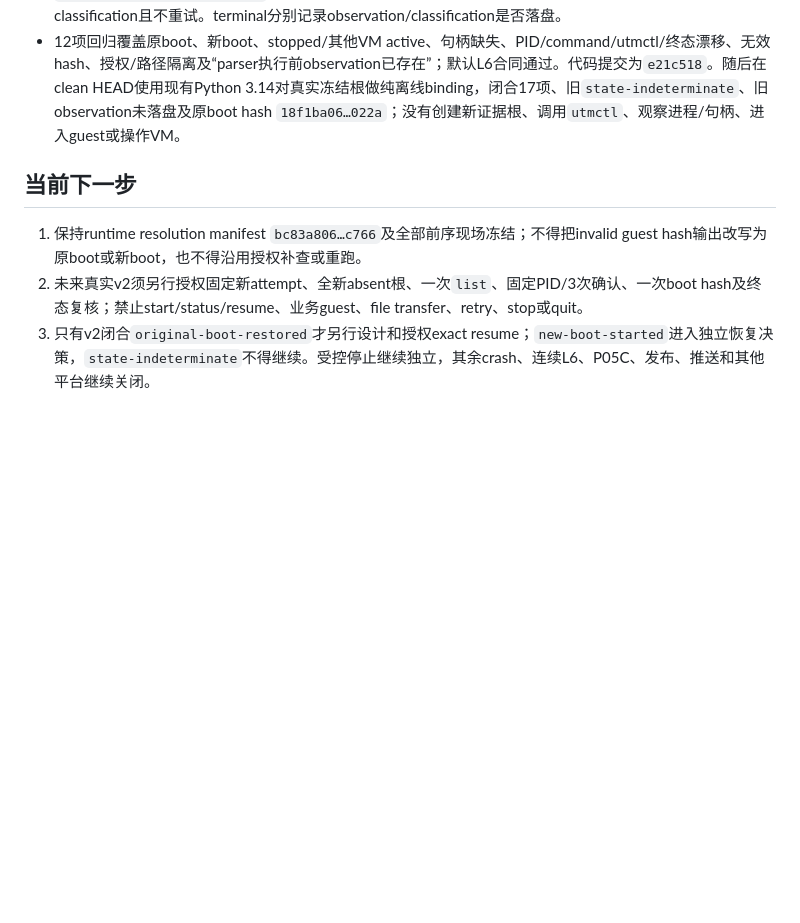
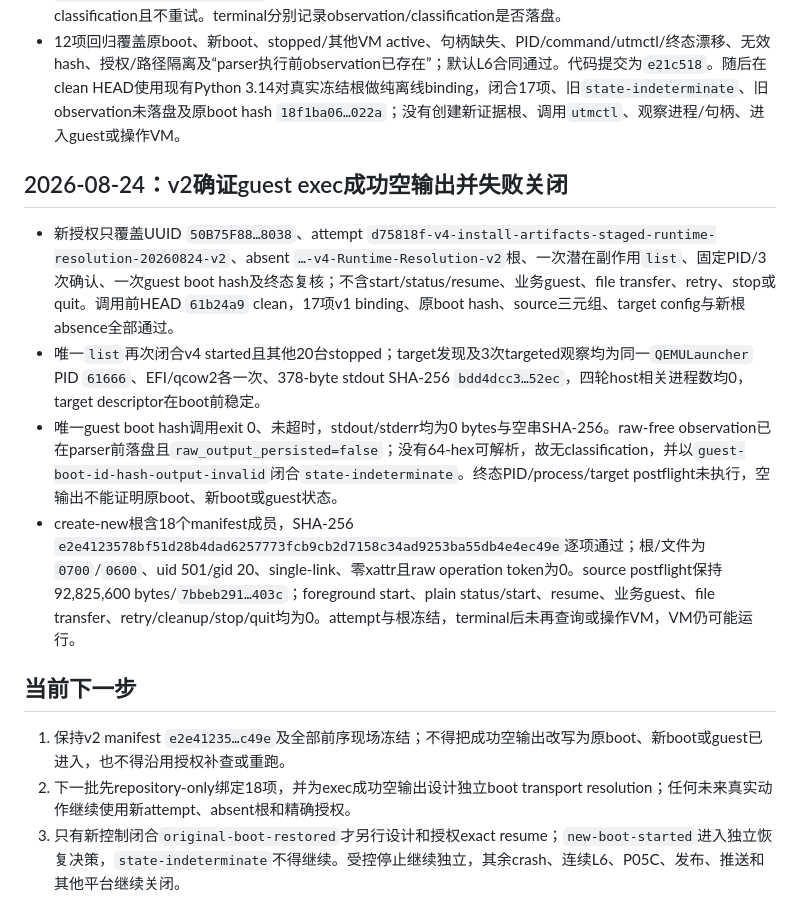
Before and after one commit to laugh0608/RadishLex, a Markdown page: docs/devlogs/2026-W35.md, the part around the change. Rendered like a GitHub page; blank space fills up the shorter version.

```diff
--- a/docs/devlogs/2026-W35.md
+++ b/docs/devlogs/2026-W35.md
@@ -72,8 +72,15 @@
 - 控制在唯一boot hash命令返回后、调用严格parser前，先独立持久化`guest-boot-id-hash-observation.json`；文件只含argv、exit/timeout、stdout/stderr字节数、SHA-256与截断标志，明确`raw_output_persisted=false`。解析成功后才另写classification；格式错误仍保留脱敏observation、无classification且不重试。terminal分别记录observation/classification是否落盘。
 - 12项回归覆盖原boot、新boot、stopped/其他VM active、句柄缺失、PID/command/utmctl/终态漂移、无效hash、授权/路径隔离及“parser执行前observation已存在”；默认L6合同通过。代码提交为`e21c518`。随后在clean HEAD使用现有Python 3.14对真实冻结根做纯离线binding，闭合17项、旧`state-indeterminate`、旧observation未落盘及原boot hash `18f1ba06…022a`；没有创建新证据根、调用`utmctl`、观察进程/句柄、进入guest或操作VM。
 
+## 2026-08-24：v2确证guest exec成功空输出并失败关闭
+
+- 新授权只覆盖UUID `50B75F88…8038`、attempt `d75818f-v4-install-artifacts-staged-runtime-resolution-20260824-v2`、absent `…-v4-Runtime-Resolution-v2`根、一次潜在副作用`list`、固定PID/3次确认、一次guest boot hash及终态复核；不含start/status/resume、业务guest、file transfer、retry、stop或quit。调用前HEAD `61b24a9` clean，17项v1 binding、原boot hash、source三元组、target config与新根absence全部通过。
+- 唯一`list`再次闭合v4 started且其他20台stopped；target发现及3次targeted观察均为同一`QEMULauncher` PID `61666`、EFI/qcow2各一次、378-byte stdout SHA-256 `bdd4dcc3…52ec`，四轮host相关进程数均0，target descriptor在boot前稳定。
+- 唯一guest boot hash调用exit 0、未超时，stdout/stderr均为0 bytes与空串SHA-256。raw-free observation已在parser前落盘且`raw_output_persisted=false`；没有64-hex可解析，故无classification，并以`guest-boot-id-hash-output-invalid`闭合`state-indeterminate`。终态PID/process/target postflight未执行，空输出不能证明原boot、新boot或guest状态。
+- create-new根含18个manifest成员，SHA-256 `e2e4123578bf51d28b4dad6257773fcb9cb2d7158c34ad9253ba55db4e4ec49e`逐项通过；根/文件为`0700`/`0600`、uid 501/gid 20、single-link、零xattr且raw operation token为0。source postflight保持92,825,600 bytes/`7bbeb291…403c`；foreground start、plain status/start、resume、业务guest、file transfer、retry/cleanup/stop/quit均为0。attempt与根冻结，terminal后未再查询或操作VM，VM仍可能运行。
+
 ## 当前下一步
 
-1. 保持runtime resolution manifest `bc83a806…c766`及全部前序现场冻结；不得把invalid guest hash输出改写为原boot或新boot，也不得沿用授权补查或重跑。
-2. 未来真实v2须另行授权固定新attempt、全新absent根、一次`list`、固定PID/3次确认、一次boot hash及终态复核；禁止start/status/resume、业务guest、file transfer、retry、stop或quit。
-3. 只有v2闭合`original-boot-restored`才另行设计和授权exact resume；`new-boot-started`进入独立恢复决策，`state-indeterminate`不得继续。受控停止继续独立，其余crash、连续L6、P05C、发布、推送和其他平台继续关闭。
+1. 保持v2 manifest `e2e41235…c49e`及全部前序现场冻结；不得把成功空输出改写为原boot、新boot或guest已进入，也不得沿用授权补查或重跑。
+2. 下一批先repository-only绑定18项，并为exec成功空输出设计独立boot transport resolution；任何未来真实动作继续使用新attempt、absent根和精确授权。
+3. 只有新控制闭合`original-boot-restored`才另行设计和授权exact resume；`new-boot-started`进入独立恢复决策，`state-indeterminate`不得继续。受控停止继续独立，其余crash、连续L6、P05C、发布、推送和其他平台继续关闭。
```
Also changed, not shown: docs/runbooks/linux-l6-package-matrix.md (+2 -0 lines), docs/status/current.md (+4 -4 lines).
